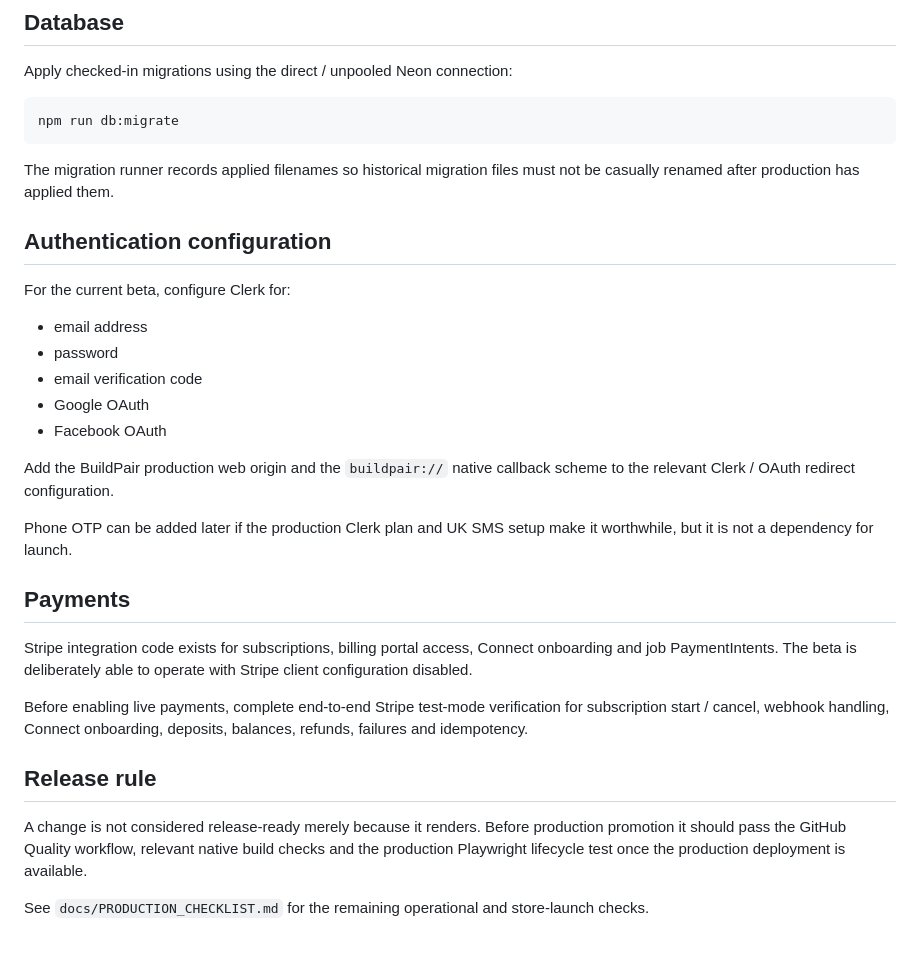
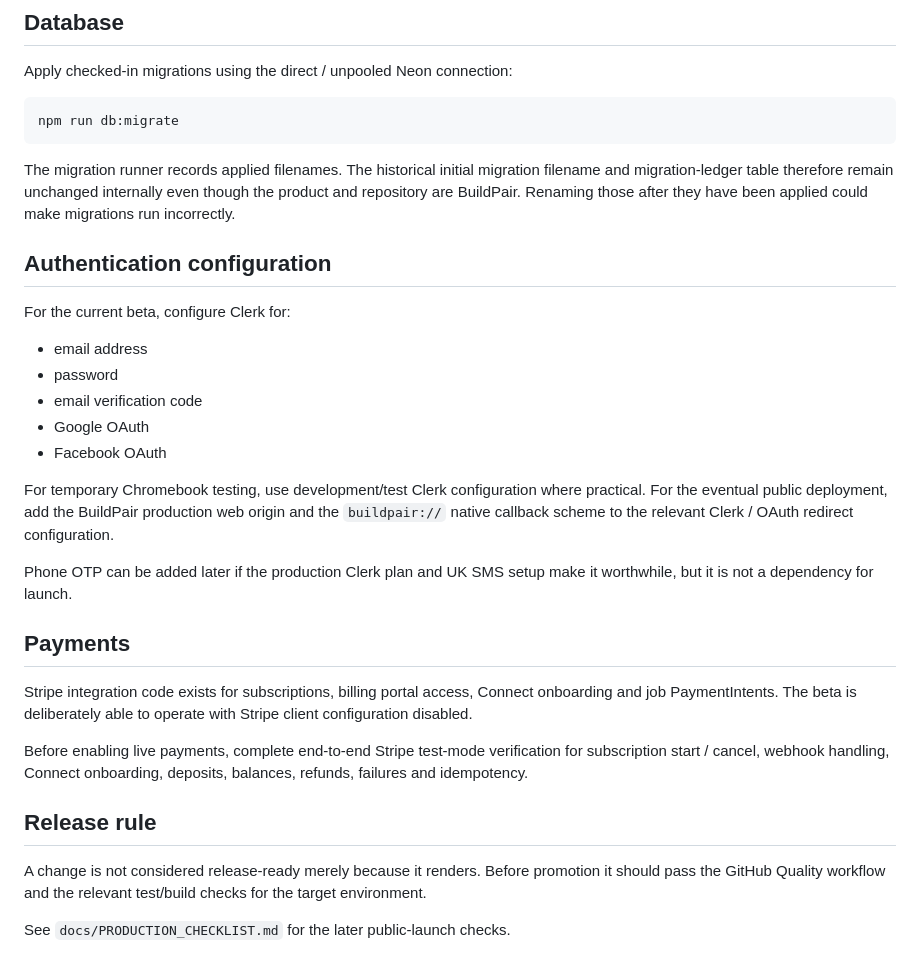
Before and after one commit to joeman110211/BuildMate, a Markdown page: README.md, the part around one of its changes. Drawn GitHub-style.

````diff
--- a/README.md
+++ b/README.md
@@ -112,7 +131,7 @@ Apply checked-in migrations using the direct / unpooled Neon connection:
 npm run db:migrate
 ```
 
-The migration runner records applied filenames so historical migration files must not be casually renamed after production has applied them.
+The migration runner records applied filenames. The historical initial migration filename and migration-ledger table therefore remain unchanged internally even though the product and repository are BuildPair. Renaming those after they have been applied could make migrations run incorrectly.
 
 ## Authentication configuration
 
@@ -123,7 +142,7 @@ For the current beta, configure Clerk for:
 - Google OAuth
 - Facebook OAuth
 
-Add the BuildPair production web origin and the `buildpair://` native callback scheme to the relevant Clerk / OAuth redirect configuration.
+For temporary Chromebook testing, use development/test Clerk configuration where practical. For the eventual public deployment, add the BuildPair production web origin and the `buildpair://` native callback scheme to the relevant Clerk / OAuth redirect configuration.
 
 Phone OTP can be added later if the production Clerk plan and UK SMS setup make it worthwhile, but it is not a dependency for launch.
 
@@ -135,6 +154,6 @@ Before enabling live payments, complete end-to-end Stripe test-mode verification
 
 ## Release rule
 
-A change is not considered release-ready merely because it renders. Before production promotion it should pass the GitHub Quality workflow, relevant native build checks and the production Playwright lifecycle test once the production deployment is available.
+A change is not considered release-ready merely because it renders. Before promotion it should pass the GitHub Quality workflow and the relevant test/build checks for the target environment.
 
-See `docs/PRODUCTION_CHECKLIST.md` for the remaining operational and store-launch checks.
+See `docs/PRODUCTION_CHECKLIST.md` for the later public-launch checks.
````
Also changed, not shown: other parts of README.md (+27 -8 lines).
